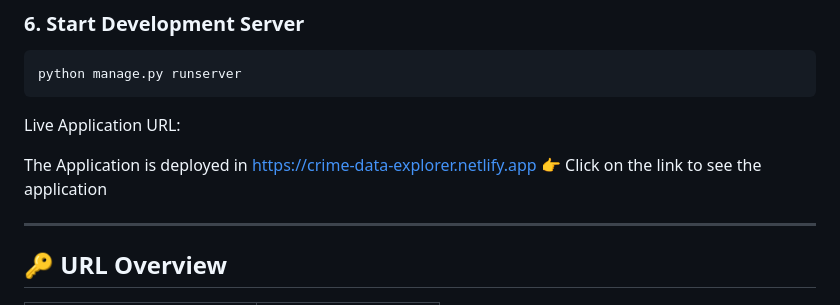
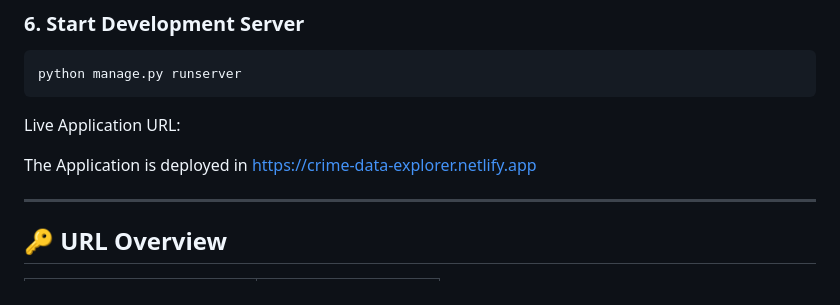
Before and after one commit to AnvilGit/learning_logs, a Markdown page: README.md, the part around the change. GitHub-like rendering.

Commit message:
Remove emoji from live application URL
Removed the clickable emoji from the live application URL section.

```diff
--- a/README.md
+++ b/README.md
@@ -113,7 +113,6 @@ python manage.py runserver
 Live Application URL:
 
 The Application is deployed in https://crime-data-explorer.netlify.app
-👉 Click on the link to see the application
 
 
 ---
```
